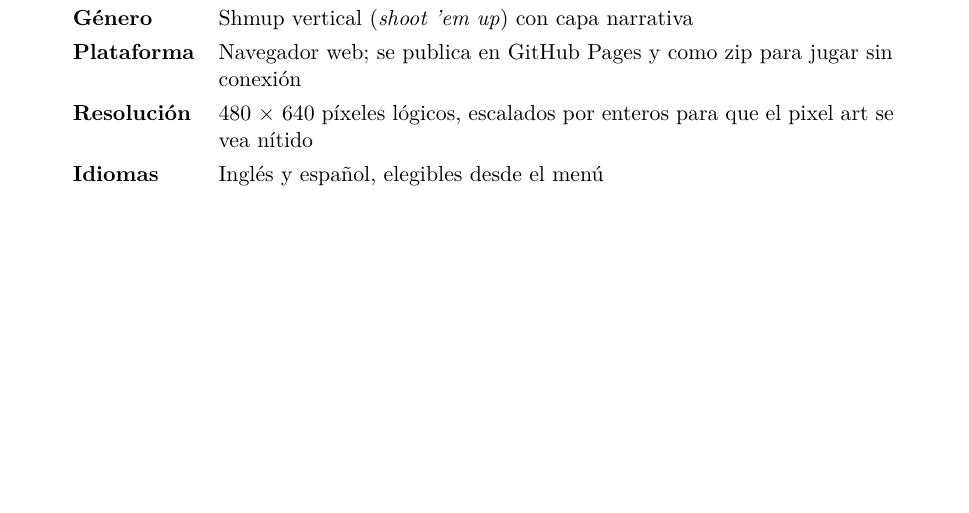
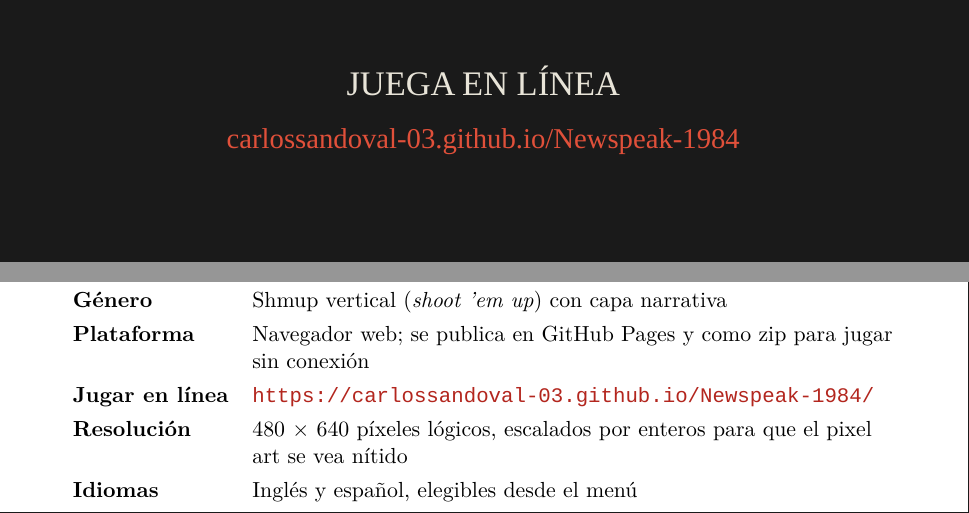
Before and after one commit to CarlosSandoval-03/Newspeak-1984, a LaTeX document (docs/brief/brief.tex): part of page 4 of 18 before the commit and two parts of pages 2 and 4 of 18 after it, the two joined at a grey line, cut at the place of the change, the shorter picture padded with empty space. Compiled offline with LuaLaTeX; a missing font is replaced by an installed copy or a similar font.

Commit message:
docs: link the brief to the game online
The cover and the summary now point to where the game is played, on
GitHub Pages, as a link that opens it from the PDF

Signed-off-by: Carlos Sandoval <csandovalc@unal.edu.co>

```diff
--- a/docs/brief/brief.tex
+++ b/docs/brief/brief.tex
@@ -52,6 +52,9 @@
 \renewcommand{\arraystretch}{1.25}
 \newcolumntype{L}{>{\raggedright\arraybackslash}X}
 
+% Donde se juega el juego.
+\newcommand{\playurl}{https://carlossandoval-03.github.io/Newspeak-1984/}
+
 % Texto del juego tal como se muestra, en la fuente de la máquina.
 \newcommand{\game}[1]{{\machine\large #1}}
 \newcommand{\swatch}[2]{\tikz[baseline=0.1cm]\fill[#1,draw=ink,line width=0.3pt] (0,0) rectangle (0.9,0.45);\,\texttt{#2}}
@@ -72,6 +75,10 @@
   \pixelart{width=0.8\textwidth}{menu-city.png}\par
   \vspace{1.2cm}
   {\Large Un shmup vertical en la tradición de \emph{1942},\\ ambientado en \emph{1984} de George Orwell\par}
+  \vspace{0.9cm}
+  {\machine\LARGE JUEGA EN LÍNEA\par}
+  \vspace{0.15cm}
+  {\machine\Large\href{\playurl}{\color{redlight}carlossandoval-03.github.io/Newspeak-1984}\par}
   \vfill
   {\large Documento de evaluación: historia, mecánicas, arte y arquitectura técnica\par}
   \vspace{0.5cm}
@@ -92,6 +99,7 @@
   \toprule
   Género & Shmup vertical (\emph{shoot 'em up}) con capa narrativa \\
   Plataforma & Navegador web; se publica en GitHub Pages y como zip para jugar sin conexión \\
+  Jugar en línea & \href{\playurl}{\color{red}\texttt{\playurl}} \\
   Resolución & 480~×~640 píxeles lógicos, escalados por enteros para que el pixel art se vea nítido \\
   Idiomas & Inglés y español, elegibles desde el menú \\
   Duración & Cinco niveles, unos 12~minutos y medio de vuelo, más jefes, despegues, aterrizajes y escenas \\
```
Also changed, not shown: docs/brief/brief.pdf.
